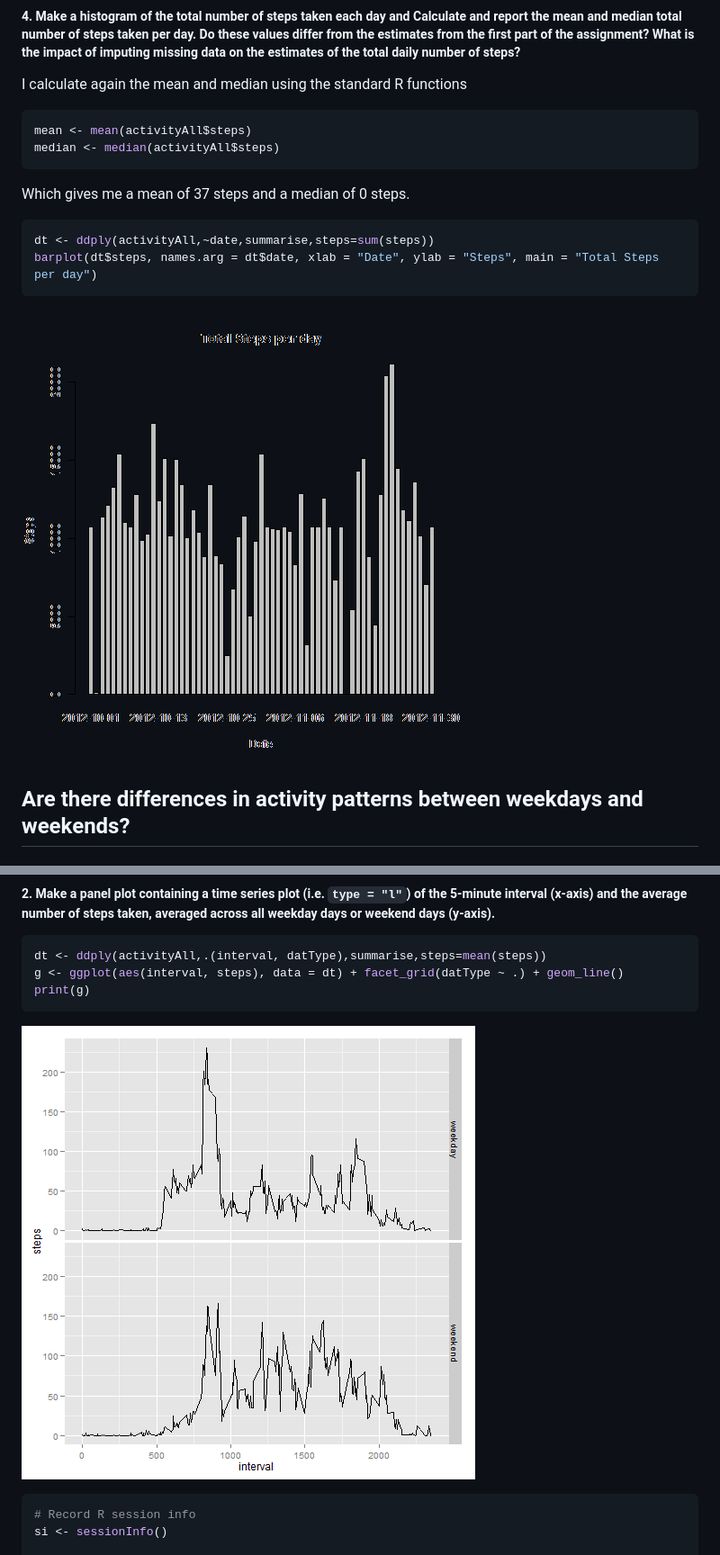
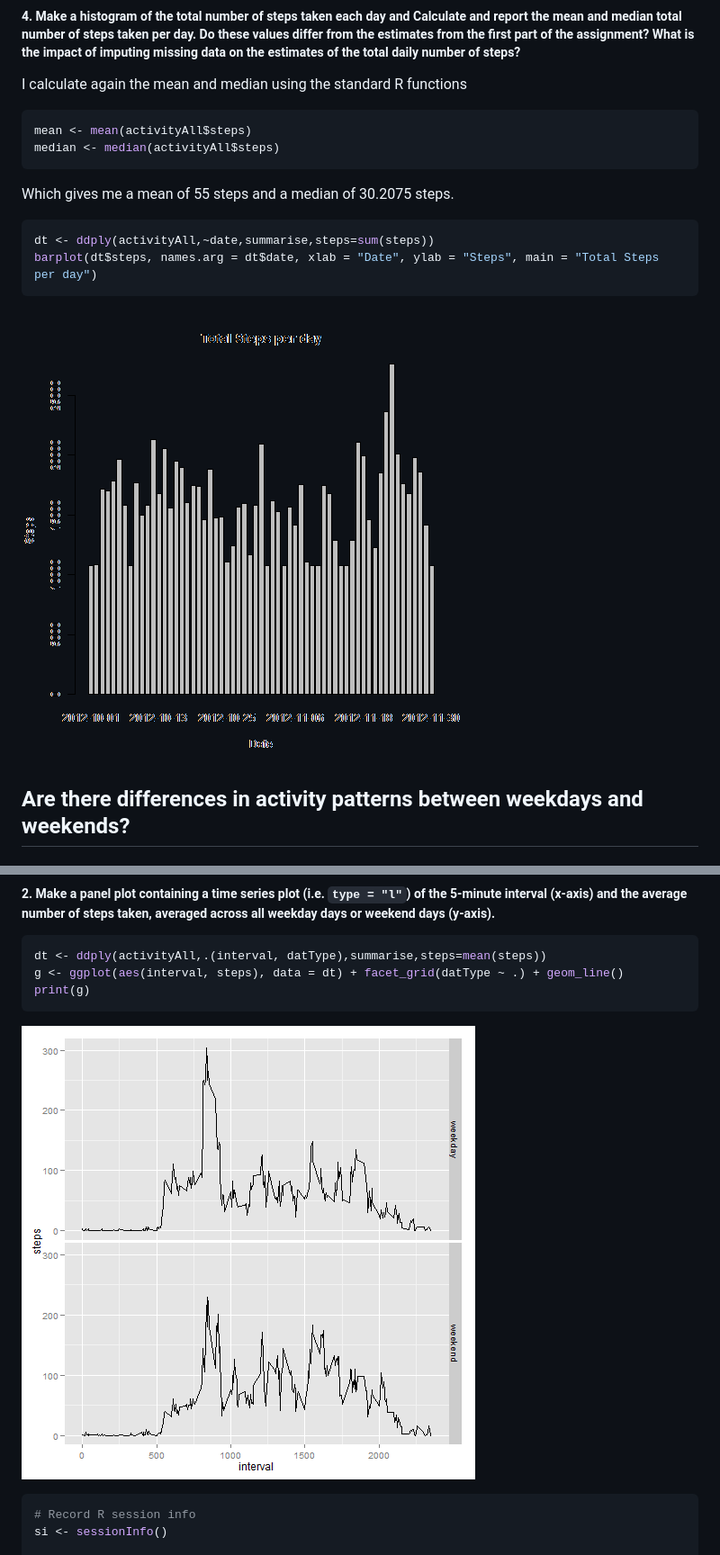
Before and after one commit to mleonelli/RepData_PeerAssessment1, a Markdown page: PA1_template.md, 2 parts joined by grey strips. Shown: that part at 90% size. GitHub-like rendering; pictures changed too: assets/fig/unnamed-chunk-10.png, assets/fig/unnamed-chunk-12.png.

Commit message:
Cache issue

````diff
--- a/PA1_template.md
+++ b/PA1_template.md
@@ -143,7 +143,7 @@ mean <- mean(activityAll$steps)
 median <- median(activityAll$steps)
 ```
 
-Which gives me a mean of 37 steps and a median of 0 steps.
+Which gives me a mean of 55 steps and a median of 30.2075 steps.
 
 
 ```r
````
